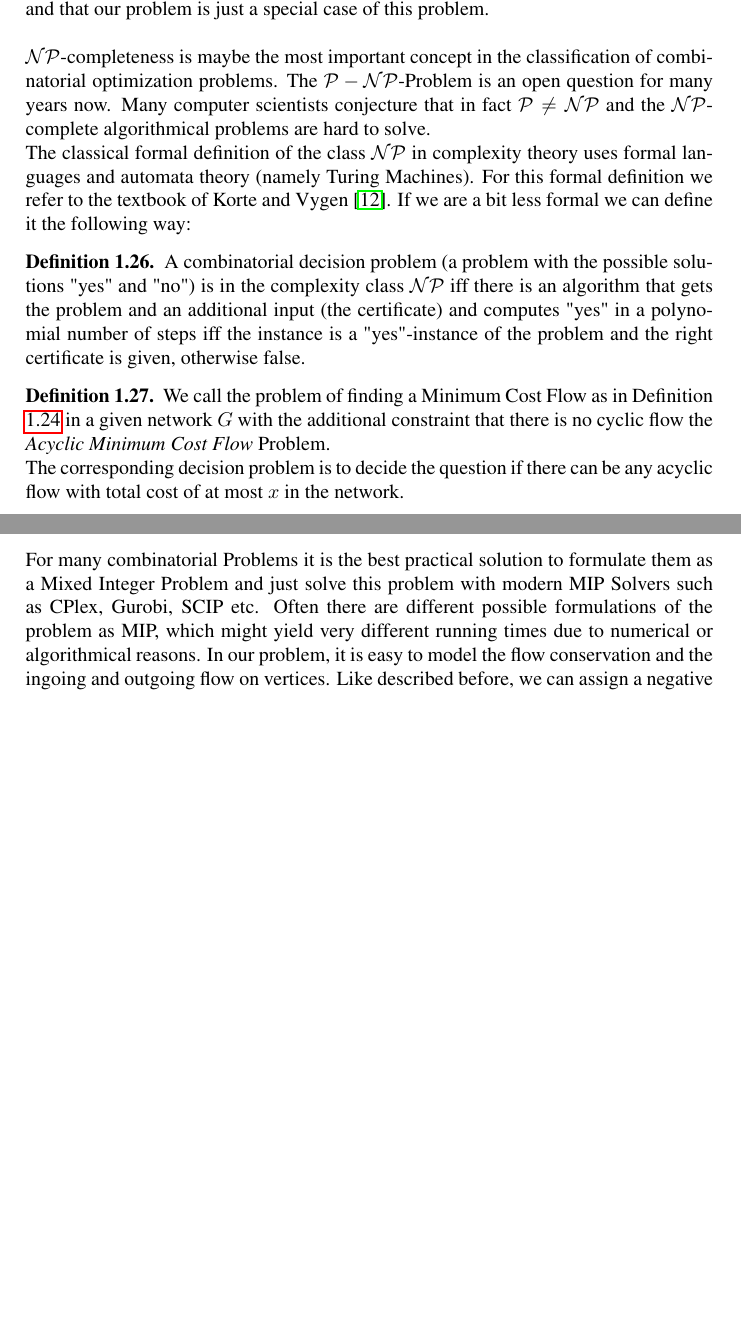
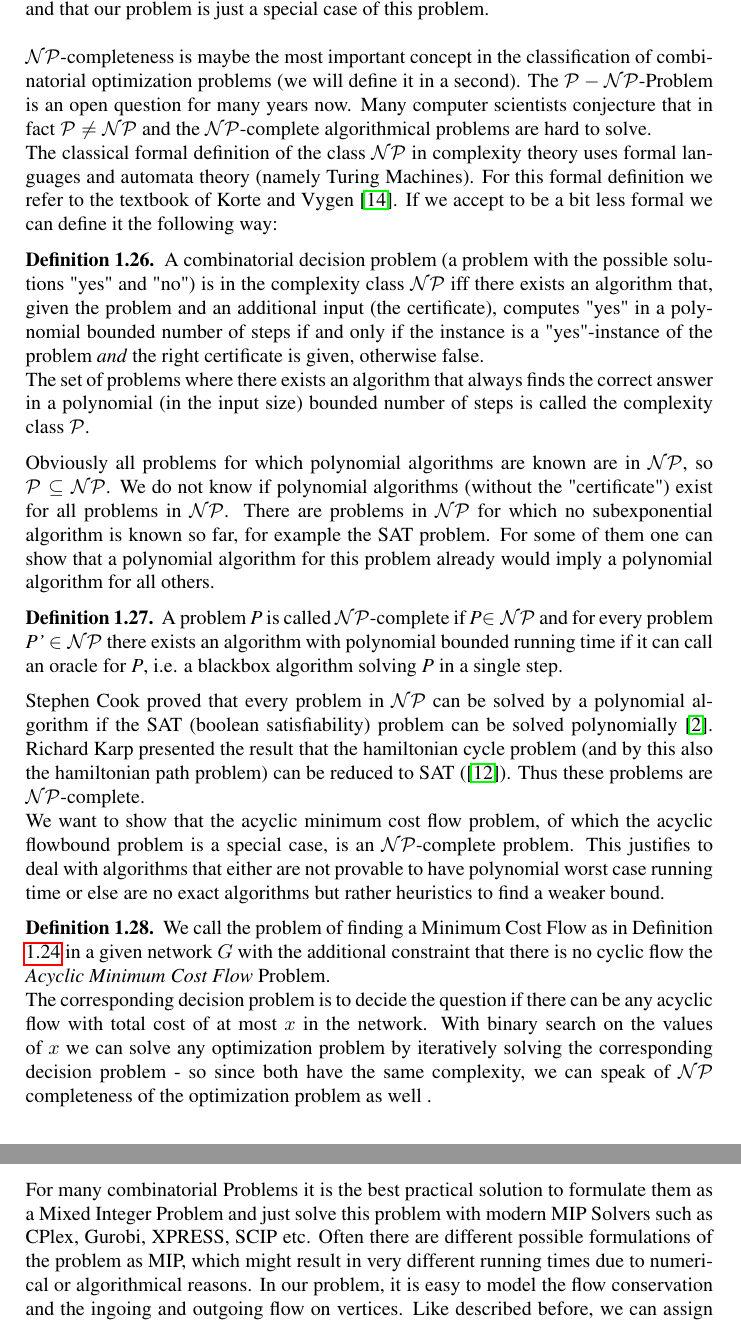
Before and after one commit to tobibuc/Masterarbeit-FlowBounds, a LaTeX document (MA_Latex/MA_Entwurf.tex, which reads MA_Latex/complexity.tex, MA_Latex/models.tex): two parts of pages 15 and 18 of 47 before the commit and two parts of pages 15 and 18 of 48 after it, joined at a grey line, cut so that both start at the same text, the shorter picture padded with empty space. Compiled offline with pdfLaTeX; the source files are stored in an older character set and shown here as Unicode.

Commit message:
komplexitätsdefinition eingefügt

```diff
--- a/MA_Latex/complexity.tex
+++ b/MA_Latex/complexity.tex
@@ -3,12 +3,13 @@ Cycle-free Min-Cost-Flow with negative weights is $\mathcal{NP}$-complete, and t
 of this problem. \\
 
 $\mathcal{NP}$-completeness is maybe the most important concept in the classification of combinatorial optimization
-problems. The $\mathcal{P-NP}$-Problem is an open question for many years now. Many computer scientists conjecture that
-in fact $\mathcal{P}\neq \mathcal{NP}$ and the $\mathcal{NP}$-complete algorithmical problems are hard to solve.
+problems (we will define it in a second). The $\mathcal{P-NP}$-Problem is an open question for many years now. Many
+computer scientists conjecture that in fact $\mathcal{P}\neq \mathcal{NP}$ and the $\mathcal{NP}$-complete algorithmical
+problems are hard to solve.
 
 The classical formal definition of the class $\mathcal{NP}$ in complexity theory uses formal languages and automata
 theory (namely Turing Machines). For this formal definition we refer to the textbook of Korte and Vygen
-\cite{KorteVygenCombOpt2007}. If we are a bit less formal we can define it the following way:
+\cite{KorteVygenCombOpt2007}. If we accept to be a bit less formal we can define it the following way:
 \begin{definition}
 %  A decision problem is an algorithmic problem that has yes or no as solution.
 %  A polynomial algorithm is a procedure that
@@ -17,17 +18,36 @@ theory (namely Turing Machines). For this formal definition we refer to the text
 % which computes the output "yes" in a polynomial number of steps.
 
 A combinatorial decision problem (a problem with the possible solutions "yes" and "no") is in the complexity class
-$\mathcal{NP}$ iff there is an algorithm that gets the problem and an additional input (the certificate) and computes
-"yes" in a polynomial number of steps iff the instance is a "yes"-instance of the problem and the right certificate is
-given, otherwise false.
+$\mathcal{NP}$ iff there exists an algorithm that, given the problem and an additional input (the certificate),
+computes "yes" in a polynomial bounded number of steps if and only if the instance is a "yes"-instance of the problem
+\textit{and} the right certificate is given, otherwise false.\\
+The set of problems where there exists an algorithm that always finds the correct answer in a polynomial (in the input
+size) bounded number of steps is called the complexity class $\mathcal{P}$.
 \end{definition}
 
+Obviously all problems for which polynomial algorithms are known are in $\mathcal{NP}$, so
+$\mathcal{P}\subseteq\mathcal{NP}$. We do not know if polynomial algorithms (without the "certificate") exist for all
+problems in $\mathcal{NP}$. There are problems in $\mathcal{NP}$ for which no subexponential algorithm is known so far,
+for example the SAT problem. For some of them one can show that a polynomial algorithm for this problem already would
+imply a polynomial algorithm for all others.
+
+\begin{definition}
+ A problem \textit{P} is called $\mathcal{NP}$-complete if \textit{P}$\in\mathcal{NP}$ and for every problem
+\textit{P'} $\in \mathcal{NP}$ there exists an algorithm with polynomial bounded running time if it can call an
+oracle for \textit{P}, i.e. a blackbox algorithm solving \textit{P} in a single step.
+\end{definition}
+
+Stephen Cook proved that every problem in $\mathcal{NP}$ can be solved by a polynomial algorithm if the SAT (boolean
+satisfiability) problem can be solved polynomially \cite{Cook:1971:CTP:800157.805047}.
+Richard Karp presented the result that the hamiltonian cycle problem (and by this also the hamiltonian path problem)
+can be reduced to SAT (\cite{Karp1972}). Thus these problems are $\mathcal{NP}$-complete.
+
+We want to show that the acyclic minimum cost flow problem, of which the acyclic flowbound problem is a special case,
+is an $\mathcal{NP}$-complete problem. This justifies to deal with algorithms that either are not provable to have
+polynomial worst case running time or else are no exact algorithms but rather heuristics to find a weaker bound.
 
 
-
-% TODO DEFINITION NP
-%TODO Definition des Cyclefree MinCostFlow mit negativen Gewichten, Beweis über NP-Reduktion auf s-t-Hamilton-Pfad oder
-%longest path, Erklärung dass es Unterproblem ist, TODO kann man für das Unterproblem selbst auch etwas zeigen? Das
+%TODO kann man für das Unterproblem selbst auch etwas zeigen? Das
 %könnte ja durchaus auch Polynomiell sein!
 
 \begin{definition}
@@ -36,7 +56,9 @@ network $G$ with the additional constraint  that there is no cyclic flow the \te
 Problem.
 
 The corresponding decision problem is to decide the question if there can be any acyclic flow with total cost of at
-most $x$ in the network.%TODO how to deal with the decision problem? normally NP is only defined for this one!
+most $x$ in the network. With binary search on the values of $x$ we can solve any optimization problem by iteratively
+solving the corresponding decision problem - so since both have the same complexity, we can speak of $\mathcal{NP}$
+completeness of the optimization problem as well .
 \end{definition}
 
 \begin{theorem}
--- a/MA_Latex/models.tex
+++ b/MA_Latex/models.tex
@@ -16,12 +16,11 @@ polynomial time.
 
 \subsection{MIP Formulations}
 For many combinatorial Problems it is the best practical solution to formulate them as a Mixed Integer Problem and just
-solve this problem with modern MIP Solvers such as CPlex, Gurobi, SCIP etc. Often there are different possible
-formulations of the problem as
-MIP, which might yield very different running times due to numerical or algorithmical reasons. In our problem, it is
-easy to model the flow conservation and the ingoing and outgoing flow on vertices. Like described before, we can assign
-a negative weight to an arc variable and this way maximize flow over this arc by minimizing the overall cost. This
-would be the typical MIP formulation of a min cost flow:
+solve this problem with modern MIP Solvers such as CPlex, Gurobi, XPRESS, SCIP etc. Often there are different possible
+formulations of the problem as MIP, which might result in very different running times due to numerical or algorithmical
+reasons. In our problem, it is easy to model the flow conservation and the ingoing and outgoing flow on vertices. Like
+described before, we can assign a negative weight to an arc variable and this way maximize flow over this arc by
+minimizing the overall cost. This would be the typical MIP formulation of a min cost flow:
 
 \begin{align*}
   &\min \sum_{a\in A} w_a\cdot q_a  \\
```
Also changed, not shown: MA_Latex/MA_Entwurf.tex (+1 -0 lines), MA_Latex/compresults.tex (+4 -2 lines), MA_Latex/literatur.bib (+34 -0 lines), MA_Latex/MA_Entwurf.bbl, MA_Latex/MA_Entwurf.pdf, MA_Latex/complexity.tex (12 more changed lines), 1 other file.
